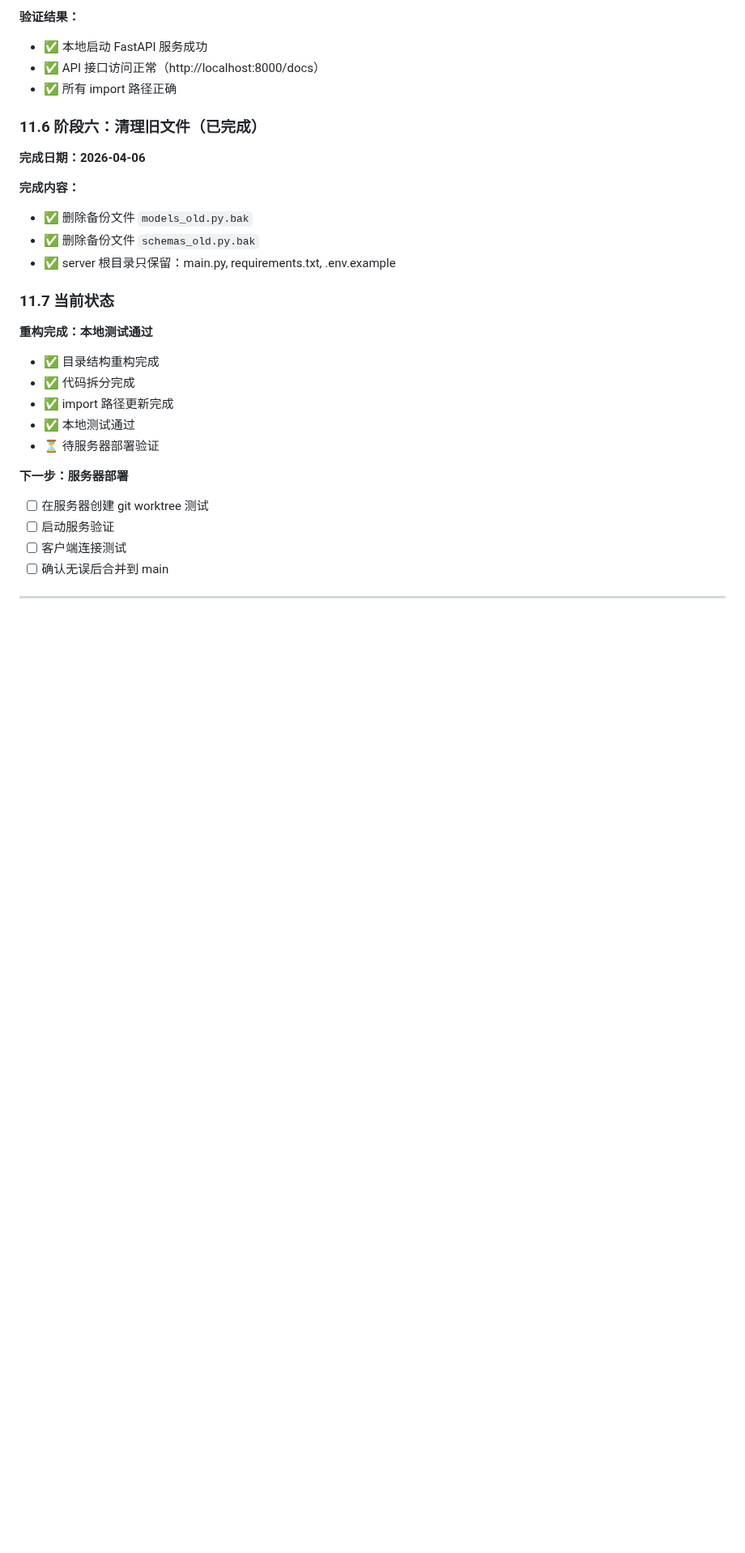
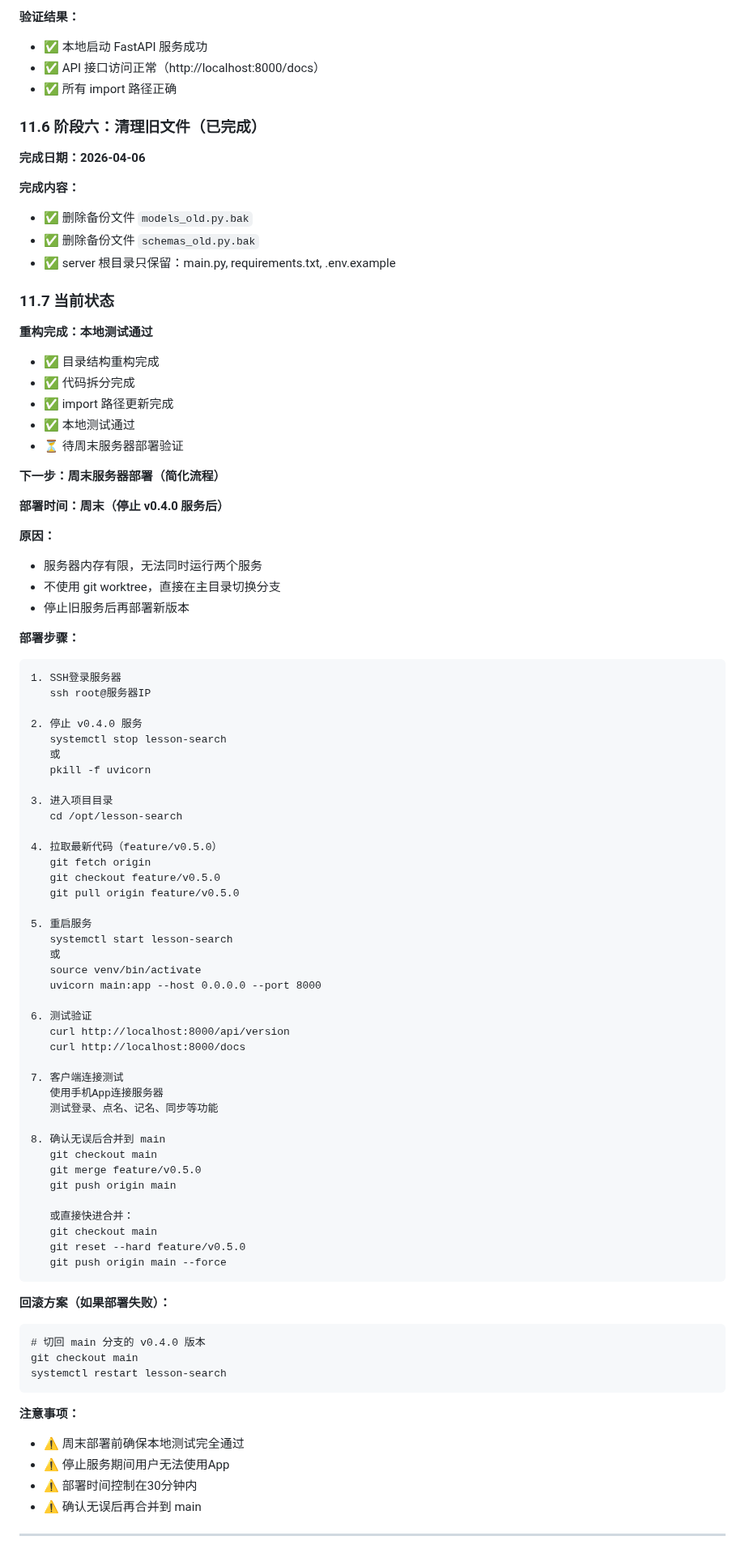
Before and after one commit to Keleoz-Cyber/LessonSearch, a Markdown page: docs/v0.5.0重构方案.md, the part around one of its changes. Shown at 81% size. Drawn GitHub-style; blank space fills up the shorter version.

Commit message:
docs: update deployment plan for weekend maintenance
- Remove git worktree approach (server memory constraint)
- Simplify deployment: stop v0.4.0 then switch to feature/v0.5.0
- Add detailed weekend deployment checklist
- Add rollback plan if deployment fails

````diff
--- a/docs/v0.5.0重构方案.md
+++ b/docs/v0.5.0重构方案.md
@@ -523,12 +523,73 @@ git revert <commit-hash>
 - ✅ 代码拆分完成
 - ✅ import 路径更新完成
 - ✅ 本地测试通过
-- ⏳ 待服务器部署验证
+- ⏳ 待周末服务器部署验证
 
-**下一步：服务器部署**
-- [ ] 在服务器创建 git worktree 测试
-- [ ] 启动服务验证
-- [ ] 客户端连接测试
-- [ ] 确认无误后合并到 main
+**下一步：周末服务器部署（简化流程）**
+
+**部署时间：周末（停止 v0.4.0 服务后）**
+
+**原因：**
+- 服务器内存有限，无法同时运行两个服务
+- 不使用 git worktree，直接在主目录切换分支
+- 停止旧服务后再部署新版本
+
+**部署步骤：**
+
+```
+1. SSH登录服务器
+   ssh root@服务器IP
+
+2. 停止 v0.4.0 服务
+   systemctl stop lesson-search
+   或
+   pkill -f uvicorn
+
+3. 进入项目目录
+   cd /opt/lesson-search
+
+4. 拉取最新代码（feature/v0.5.0）
+   git fetch origin
+   git checkout feature/v0.5.0
+   git pull origin feature/v0.5.0
+
+5. 重启服务
+   systemctl start lesson-search
+   或
+   source venv/bin/activate
+   uvicorn main:app --host 0.0.0.0 --port 8000
+
+6. 测试验证
+   curl http://localhost:8000/api/version
+   curl http://localhost:8000/docs
+
+7. 客户端连接测试
+   使用手机App连接服务器
+   测试登录、点名、记名、同步等功能
+
+8. 确认无误后合并到 main
+   git checkout main
+   git merge feature/v0.5.0
+   git push origin main
+
+   或直接快进合并：
+   git checkout main
+   git reset --hard feature/v0.5.0
+   git push origin main --force
+```
+
+**回滚方案（如果部署失败）：**
+
+```
+# 切回 main 分支的 v0.4.0 版本
+git checkout main
+systemctl restart lesson-search
+```
+
+**注意事项：**
+- ⚠️ 周末部署前确保本地测试完全通过
+- ⚠️ 停止服务期间用户无法使用App
+- ⚠️ 部署时间控制在30分钟内
+- ⚠️ 确认无误后再合并到 main
 
 ---
````
Also changed, not shown: other parts of docs/v0.5.0重构方案.md (+40 -0 lines).
